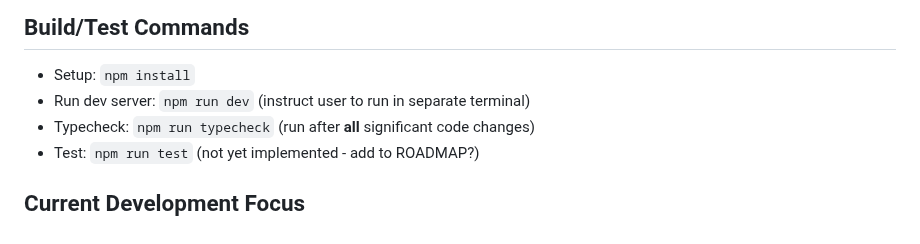
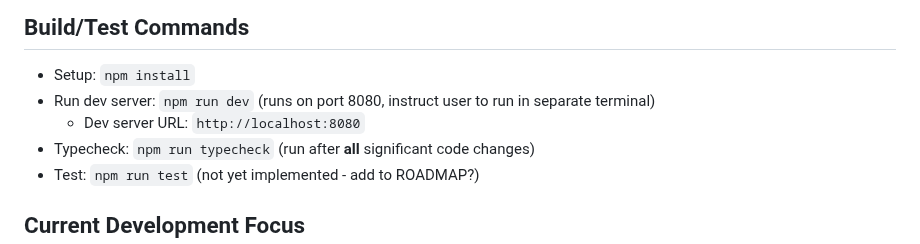
Before and after one commit to ddisisto/si, a Markdown page: CLAUDE.md, the part around the change. Rendered like a GitHub page.

Commit message:
docs: add development server port and URL information
- Updated README.md to include port 8080 in development setup
- Added port and full URL to CLAUDE.md build commands section
- Ensures future development sessions use correct port

🤖 Generated with [Claude Code](https://claude.ai/code)

Co-Authored-By: Claude <noreply@anthropic.com>

```diff
--- a/CLAUDE.md
+++ b/CLAUDE.md
@@ -39,7 +39,8 @@ See [README.md](README.md#current-development-status) for current status and [RO
 ## Build/Test Commands
 
 - Setup: `npm install`
-- Run dev server: `npm run dev` (instruct user to run in separate terminal)
+- Run dev server: `npm run dev` (runs on port 8080, instruct user to run in separate terminal)
+  - Dev server URL: `http://localhost:8080`
 - Typecheck: `npm run typecheck` (run after **all** significant code changes)
 - Test: `npm run test` (not yet implemented - add to ROADMAP?)
 
```
Also changed, not shown: README.md (+1 -1 lines).
